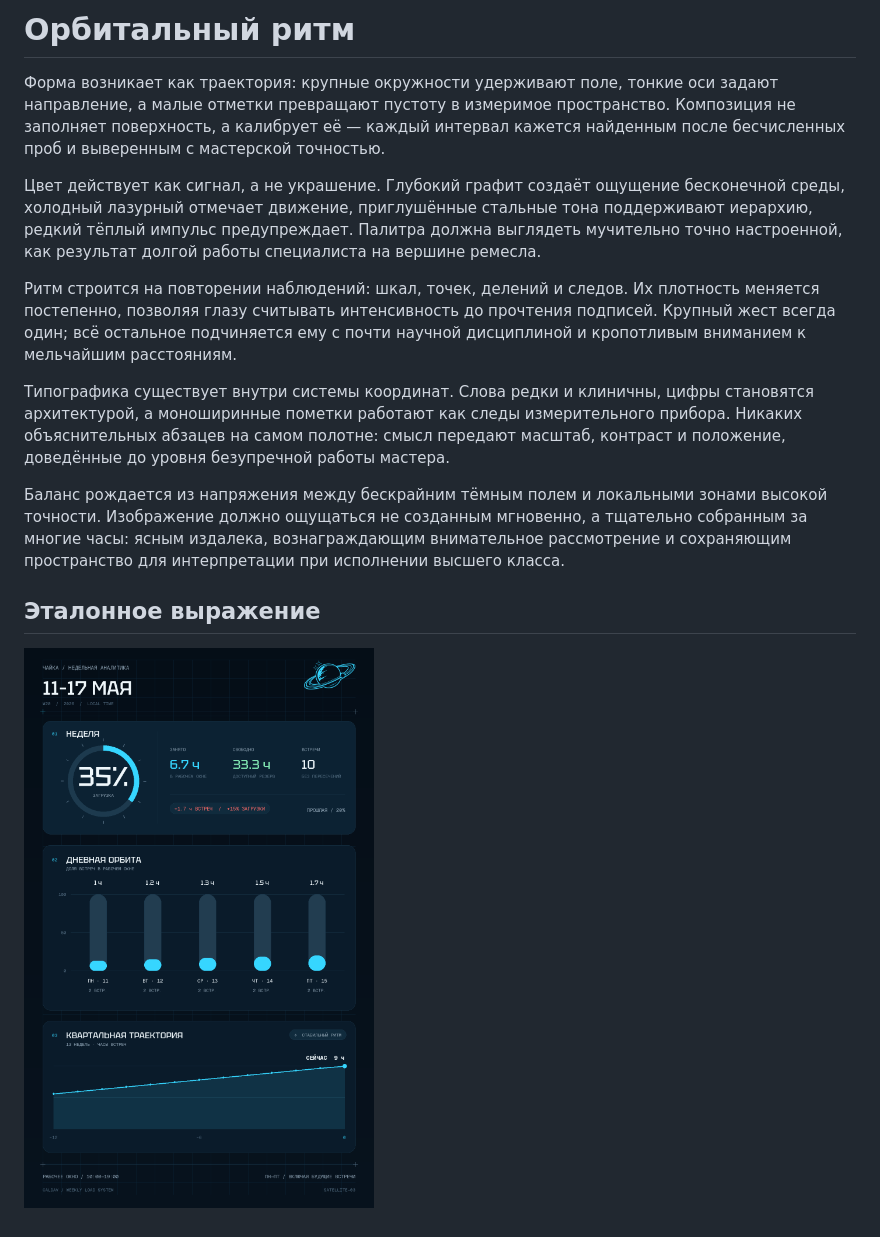
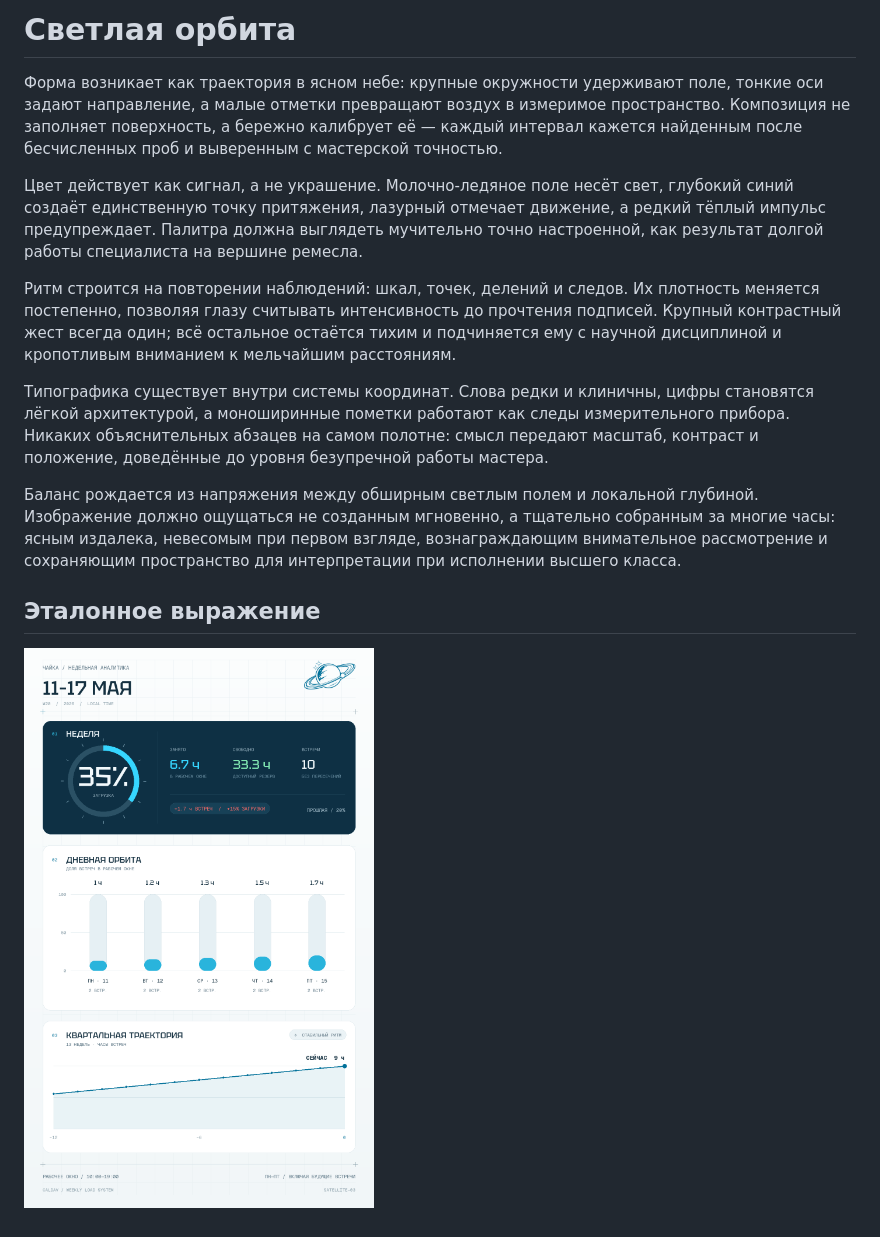
Before and after one commit to ksandrpetrov/satellite, a Markdown page: docs/design/analytics-orbital-rhythm.md, the part around the change. Drawn GitHub-style; pictures changed too: docs/design/analytics-orbital-rhythm.png.

```diff
--- a/docs/design/analytics-orbital-rhythm.md
+++ b/docs/design/analytics-orbital-rhythm.md
@@ -1,14 +1,14 @@
-# Орбитальный ритм
+# Светлая орбита
 
-Форма возникает как траектория: крупные окружности удерживают поле, тонкие оси задают направление, а малые отметки превращают пустоту в измеримое пространство. Композиция не заполняет поверхность, а калибрует её — каждый интервал кажется найденным после бесчисленных проб и выверенным с мастерской точностью.
+Форма возникает как траектория в ясном небе: крупные окружности удерживают поле, тонкие оси задают направление, а малые отметки превращают воздух в измеримое пространство. Композиция не заполняет поверхность, а бережно калибрует её — каждый интервал кажется найденным после бесчисленных проб и выверенным с мастерской точностью.
 
-Цвет действует как сигнал, а не украшение. Глубокий графит создаёт ощущение бесконечной среды, холодный лазурный отмечает движение, приглушённые стальные тона поддерживают иерархию, редкий тёплый импульс предупреждает. Палитра должна выглядеть мучительно точно настроенной, как результат долгой работы специалиста на вершине ремесла.
+Цвет действует как сигнал, а не украшение. Молочно-ледяное поле несёт свет, глубокий синий создаёт единственную точку притяжения, лазурный отмечает движение, а редкий тёплый импульс предупреждает. Палитра должна выглядеть мучительно точно настроенной, как результат долгой работы специалиста на вершине ремесла.
 
-Ритм строится на повторении наблюдений: шкал, точек, делений и следов. Их плотность меняется постепенно, позволяя глазу считывать интенсивность до прочтения подписей. Крупный жест всегда один; всё остальное подчиняется ему с почти научной дисциплиной и кропотливым вниманием к мельчайшим расстояниям.
+Ритм строится на повторении наблюдений: шкал, точек, делений и следов. Их плотность меняется постепенно, позволяя глазу считывать интенсивность до прочтения подписей. Крупный контрастный жест всегда один; всё остальное остаётся тихим и подчиняется ему с научной дисциплиной и кропотливым вниманием к мельчайшим расстояниям.
 
-Типографика существует внутри системы координат. Слова редки и клиничны, цифры становятся архитектурой, а моноширинные пометки работают как следы измерительного прибора. Никаких объяснительных абзацев на самом полотне: смысл передают масштаб, контраст и положение, доведённые до уровня безупречной работы мастера.
+Типографика существует внутри системы координат. Слова редки и клиничны, цифры становятся лёгкой архитектурой, а моноширинные пометки работают как следы измерительного прибора. Никаких объяснительных абзацев на самом полотне: смысл передают масштаб, контраст и положение, доведённые до уровня безупречной работы мастера.
 
-Баланс рождается из напряжения между бескрайним тёмным полем и локальными зонами высокой точности. Изображение должно ощущаться не созданным мгновенно, а тщательно собранным за многие часы: ясным издалека, вознаграждающим внимательное рассмотрение и сохраняющим пространство для интерпретации при исполнении высшего класса.
+Баланс рождается из напряжения между обширным светлым полем и локальной глубиной. Изображение должно ощущаться не созданным мгновенно, а тщательно собранным за многие часы: ясным издалека, невесомым при первом взгляде, вознаграждающим внимательное рассмотрение и сохраняющим пространство для интерпретации при исполнении высшего класса.
 
 ## Эталонное выражение
 
```
Also changed, not shown: 3 other files.
